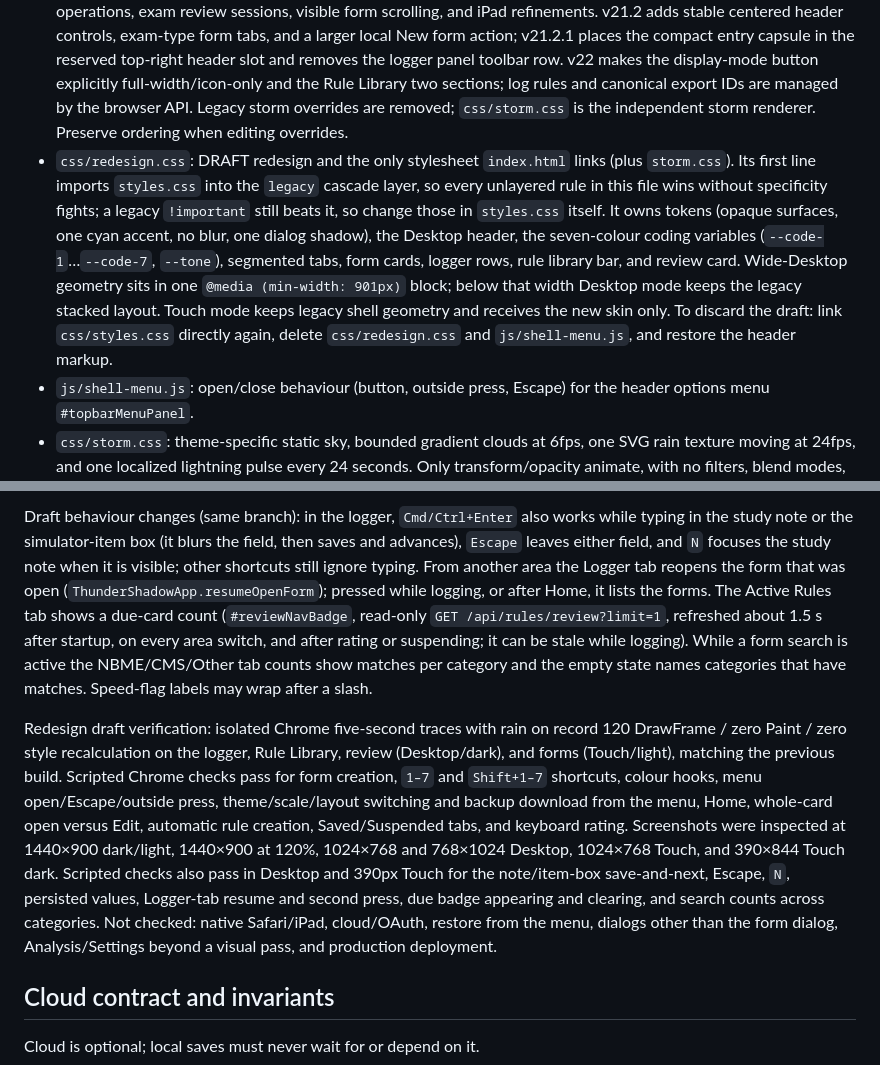
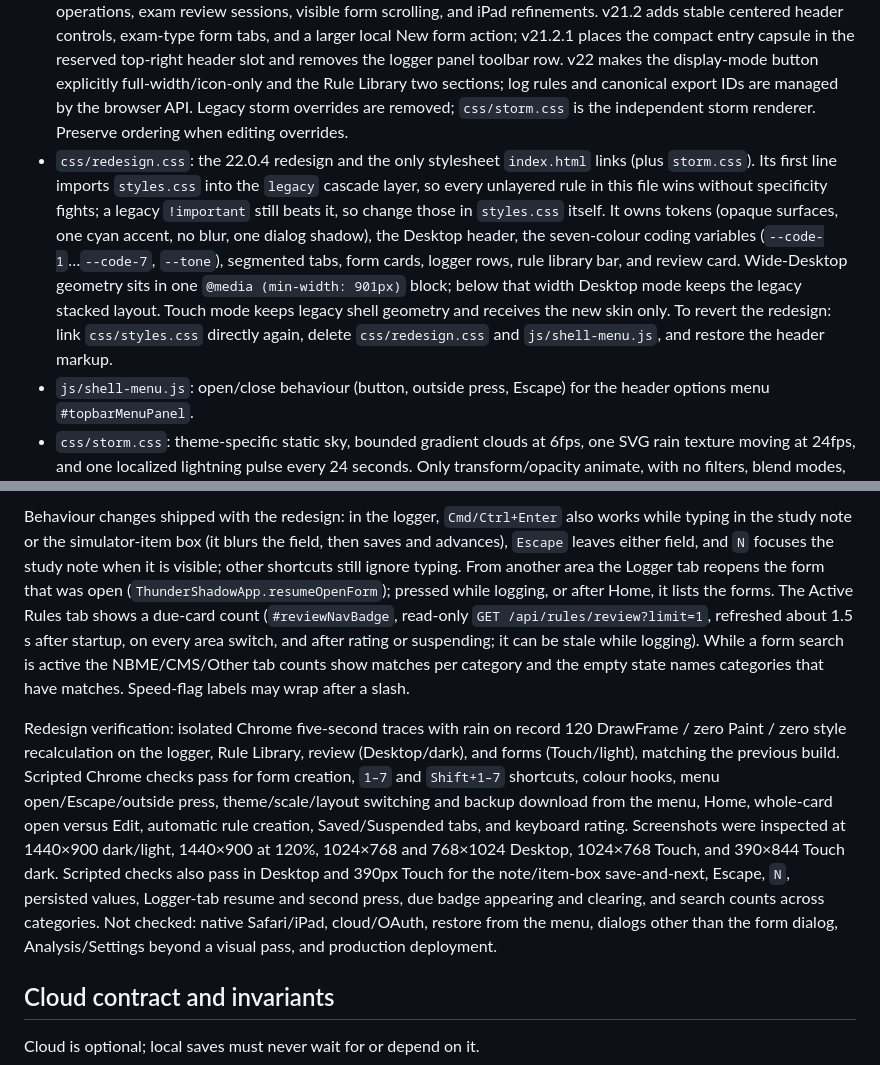
Before and after one commit to dawnsommer/ThunderShadow, a Markdown page: AGENTS.md, 2 parts joined by grey strips. GitHub-like rendering.

```diff
--- a/AGENTS.md
+++ b/AGENTS.md
@@ -33,7 +33,7 @@ Also confirm every `service-worker.js` shell asset exists, HTML IDs remain uniqu
 
 - `index.html`: complete app shell, six primary views (form library, logger, rule library, analysis, active-rule review, settings), dialogs, and script load order.
 - `css/styles.css`: all theming/layout; later version blocks override earlier rules. It includes touch v12-v16, rain control v18, desktop optimization v18.6, the v19.1 compact rule-deck/review surfaces, v19.2 review/library refinements, v20 note tags/readable copy/three-column desktop form cards, v20.1 compact Settings categories, v20.2 phone navigation/review layout and compact desktop review toolbar, v20.3 review text scaling, and v20.4 five-row form grids, compact desktop frequency lists/text-size settings, two-sided pattern-kind switching, form-scoped Rule Library sections, and phone Suspend placement; v21 adds the selectable card browser, bulk operations, exam review sessions, visible form scrolling, and iPad refinements. v21.2 adds stable centered header controls, exam-type form tabs, and a larger local New form action; v21.2.1 places the compact entry capsule in the reserved top-right header slot and removes the logger panel toolbar row. v22 makes the display-mode button explicitly full-width/icon-only and the Rule Library two sections; log rules and canonical export IDs are managed by the browser API. Legacy storm overrides are removed; `css/storm.css` is the independent storm renderer. Preserve ordering when editing overrides.
-- `css/redesign.css`: DRAFT redesign and the only stylesheet `index.html` links (plus `storm.css`). Its first line imports `styles.css` into the `legacy` cascade layer, so every unlayered rule in this file wins without specificity fights; a legacy `!important` still beats it, so change those in `styles.css` itself. It owns tokens (opaque surfaces, one cyan accent, no blur, one dialog shadow), the Desktop header, the seven-colour coding variables (`--code-1`…`--code-7`, `--tone`), segmented tabs, form cards, logger rows, rule library bar, and review card. Wide-Desktop geometry sits in one `@media (min-width: 901px)` block; below that width Desktop mode keeps the legacy stacked layout. Touch mode keeps legacy shell geometry and receives the new skin only. To discard the draft: link `css/styles.css` directly again, delete `css/redesign.css` and `js/shell-menu.js`, and restore the header markup.
+- `css/redesign.css`: the 22.0.4 redesign and the only stylesheet `index.html` links (plus `storm.css`). Its first line imports `styles.css` into the `legacy` cascade layer, so every unlayered rule in this file wins without specificity fights; a legacy `!important` still beats it, so change those in `styles.css` itself. It owns tokens (opaque surfaces, one cyan accent, no blur, one dialog shadow), the Desktop header, the seven-colour coding variables (`--code-1`…`--code-7`, `--tone`), segmented tabs, form cards, logger rows, rule library bar, and review card. Wide-Desktop geometry sits in one `@media (min-width: 901px)` block; below that width Desktop mode keeps the legacy stacked layout. Touch mode keeps legacy shell geometry and receives the new skin only. To revert the redesign: link `css/styles.css` directly again, delete `css/redesign.css` and `js/shell-menu.js`, and restore the header markup.
 - `js/shell-menu.js`: open/close behaviour (button, outside press, Escape) for the header options menu `#topbarMenuPanel`.
 - `css/storm.css`: theme-specific static sky, bounded gradient clouds at 6fps, one SVG rain texture moving at 24fps, and one localized lightning pulse every 24 seconds. Only transform/opacity animate, with no filters, blend modes, background-position repaint, or JS frame loop. Off/reduced motion retain a static sky; hidden pages remove animations and restart them on return. `assets/rain-dark.svg`, `rain-light.svg`, and `lightning.svg` provide the vector textures.
 - `js/theme-init.js`: applies theme/UI/rain attributes before paint and maintains page visibility for releasing decorative animated surfaces.
@@ -86,7 +86,7 @@ Redesign draft (branch `claude/app-redesign-performance-n9sqd1`, not on `main`):
 
-Draft behaviour changes (same branch): in the logger, `Cmd/Ctrl+Enter` also works while typing in the study note or the simulator-item box (it blurs the field, then saves and advances), `Escape` leaves either field, and `N` focuses the study note when it is visible; other shortcuts still ignore typing. From another area the Logger tab reopens the form that was open (`ThunderShadowApp.resumeOpenForm`); pressed while logging, or after Home, it lists the forms. The Active Rules tab shows a due-card count (`#reviewNavBadge`, read-only `GET /api/rules/review?limit=1`, refreshed about 1.5 s after startup, on every area switch, and after rating or suspending; it can be stale while logging). While a form search is active the NBME/CMS/Other tab counts show matches per category and the empty state names categories that have matches. Speed-flag labels may wrap after a slash.
+Behaviour changes shipped with the redesign: in the logger, `Cmd/Ctrl+Enter` also works while typing in the study note or the simulator-item box (it blurs the field, then saves and advances), `Escape` leaves either field, and `N` focuses the study note when it is visible; other shortcuts still ignore typing. From another area the Logger tab reopens the form that was open (`ThunderShadowApp.resumeOpenForm`); pressed while logging, or after Home, it lists the forms. The Active Rules tab shows a due-card count (`#reviewNavBadge`, read-only `GET /api/rules/review?limit=1`, refreshed about 1.5 s after startup, on every area switch, and after rating or suspending; it can be stale while logging). While a form search is active the NBME/CMS/Other tab counts show matches per category and the empty state names categories that have matches. Speed-flag labels may wrap after a slash.
 
-Redesign draft verification: isolated Chrome five-second traces with rain on record 120 DrawFrame / zero Paint / zero style recalculation on the logger, Rule Library, review (Desktop/dark), and forms (Touch/light), matching the previous build. Scripted Chrome checks pass for form creation, `1–7` and `Shift+1–7` shortcuts, colour hooks, menu open/Escape/outside press, theme/scale/layout switching and backup download from the menu, Home, whole-card open versus Edit, automatic rule creation, Saved/Suspended tabs, and keyboard rating. Screenshots were inspected at 1440×900 dark/light, 1440×900 at 120%, 1024×768 and 768×1024 Desktop, 1024×768 Touch, and 390×844 Touch dark. Scripted checks also pass in Desktop and 390px Touch for the note/item-box save-and-next, Escape, `N`, persisted values, Logger-tab resume and second press, due badge appearing and clearing, and search counts across categories. Not checked: native Safari/iPad, cloud/OAuth, restore from the menu, dialogs other than the form dialog, Analysis/Settings beyond a visual pass, and production deployment.
+Redesign verification: isolated Chrome five-second traces with rain on record 120 DrawFrame / zero Paint / zero style recalculation on the logger, Rule Library, review (Desktop/dark), and forms (Touch/light), matching the previous build. Scripted Chrome checks pass for form creation, `1–7` and `Shift+1–7` shortcuts, colour hooks, menu open/Escape/outside press, theme/scale/layout switching and backup download from the menu, Home, whole-card open versus Edit, automatic rule creation, Saved/Suspended tabs, and keyboard rating. Screenshots were inspected at 1440×900 dark/light, 1440×900 at 120%, 1024×768 and 768×1024 Desktop, 1024×768 Touch, and 390×844 Touch dark. Scripted checks also pass in Desktop and 390px Touch for the note/item-box save-and-next, Escape, `N`, persisted values, Logger-tab resume and second press, due badge appearing and clearing, and search counts across categories. Not checked: native Safari/iPad, cloud/OAuth, restore from the menu, dialogs other than the form dialog, Analysis/Settings beyond a visual pass, and production deployment.
 
 ## Cloud contract and invariants
 
```
Also changed, not shown: other parts of AGENTS.md (+1 -1 lines), README.md (+3 -3 lines).
